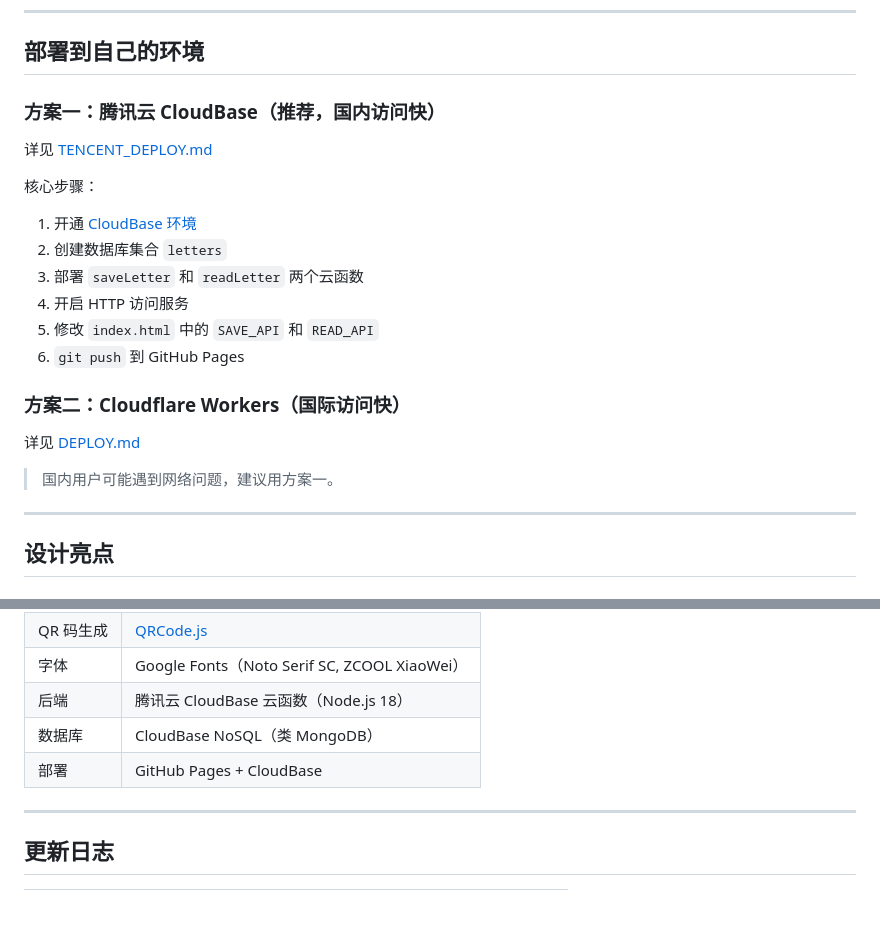
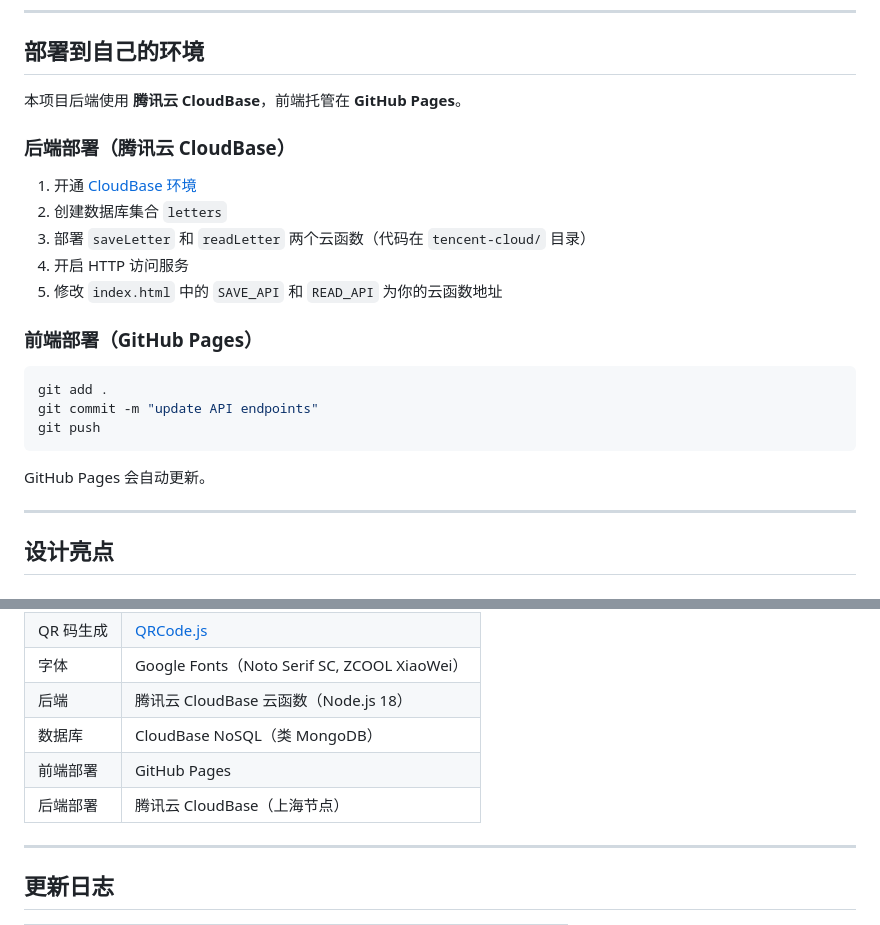
Before and after one commit to userAlex110/myLetter, a Markdown page: README.md, 2 parts joined by grey strips. GitHub-like rendering.

Commit message:
docs: update README - single backend (Tencent CloudBase), remove Cloudflare refs

````diff
--- a/README.md
+++ b/README.md
@@ -87,23 +87,25 @@ python3 -m http.server 8080
 
 ## 部署到自己的环境
 
-### 方案一：腾讯云 CloudBase（推荐，国内访问快）
+本项目后端使用 **腾讯云 CloudBase**，前端托管在 **GitHub Pages**。
 
-详见 [TENCENT_DEPLOY.md](./TENCENT_DEPLOY.md)
+### 后端部署（腾讯云 CloudBase）
 
-核心步骤：
 1. 开通 [CloudBase 环境](https://tcb.cloud.tencent.com/dev#/select-env)
 2. 创建数据库集合 `letters`
-3. 部署 `saveLetter` 和 `readLetter` 两个云函数
+3. 部署 `saveLetter` 和 `readLetter` 两个云函数（代码在 `tencent-cloud/` 目录）
 4. 开启 HTTP 访问服务
-5. 修改 `index.html` 中的 `SAVE_API` 和 `READ_API`
-6. `git push` 到 GitHub Pages
+5. 修改 `index.html` 中的 `SAVE_API` 和 `READ_API` 为你的云函数地址
 
-### 方案二：Cloudflare Workers（国际访问快）
+### 前端部署（GitHub Pages）
 
-详见 [DEPLOY.md](./DEPLOY.md)
+```bash
+git add .
+git commit -m "update API endpoints"
+git push
+```
 
-> 国内用户可能遇到网络问题，建议用方案一。
+GitHub Pages 会自动更新。
 
 ---
 
@@ -197,7 +199,8 @@ python3 -m http.server 8080
 | 字体 | Google Fonts（Noto Serif SC, ZCOOL XiaoWei）|
 | 后端 | 腾讯云 CloudBase 云函数（Node.js 18）|
 | 数据库 | CloudBase NoSQL（类 MongoDB）|
-| 部署 | GitHub Pages + CloudBase |
+| 前端部署 | GitHub Pages |
+| 后端部署 | 腾讯云 CloudBase（上海节点）|
 
 ---
 
````
